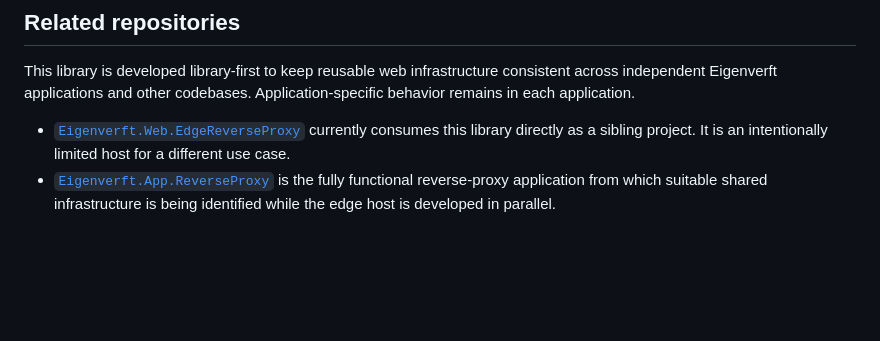
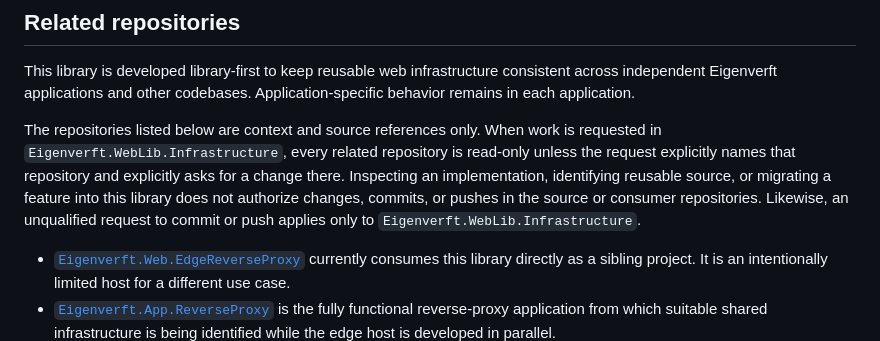
Before and after one commit to eigenverft/Eigenverft.WebLib.Infrastructure, a Markdown page: README.md, the part around the change. Drawn GitHub-style; blank space fills up the shorter version.

Commit message:
Clarify related repository write scope

```diff
--- a/README.md
+++ b/README.md
@@ -49,6 +49,15 @@ This library is developed library-first to keep reusable web infrastructure
 consistent across independent Eigenverft applications and other codebases.
 Application-specific behavior remains in each application.
 
+The repositories listed below are context and source references only. When
+work is requested in `Eigenverft.WebLib.Infrastructure`, every related
+repository is read-only unless the request explicitly names that repository
+and explicitly asks for a change there. Inspecting an implementation,
+identifying reusable source, or migrating a feature into this library does not
+authorize changes, commits, or pushes in the source or consumer repositories.
+Likewise, an unqualified request to commit or push applies only to
+`Eigenverft.WebLib.Infrastructure`.
+
 - [`Eigenverft.Web.EdgeReverseProxy`](https://github.com/eigenverft/Eigenverft.Web.EdgeReverseProxy)
   currently consumes this library directly as a sibling project. It is an
   intentionally limited host for a different use case.
```
